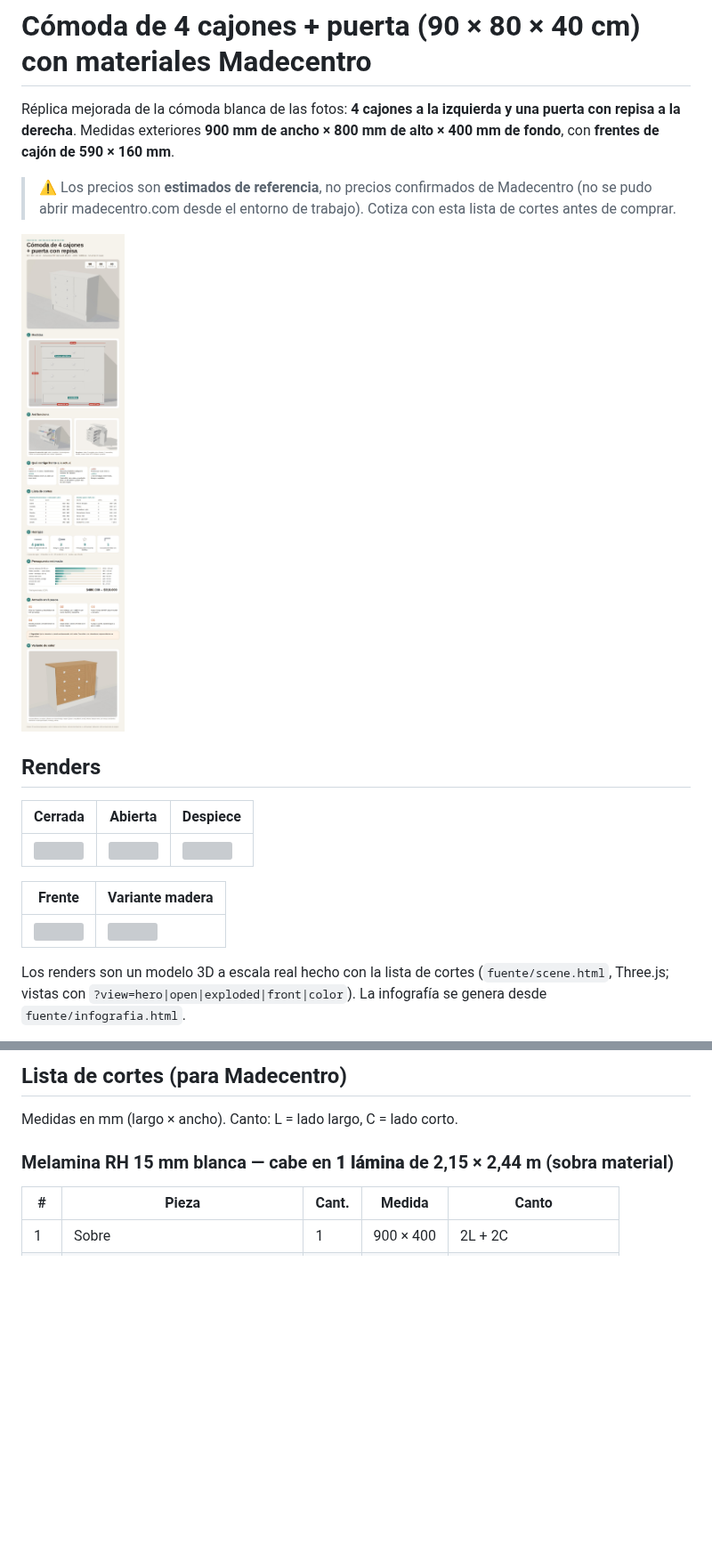
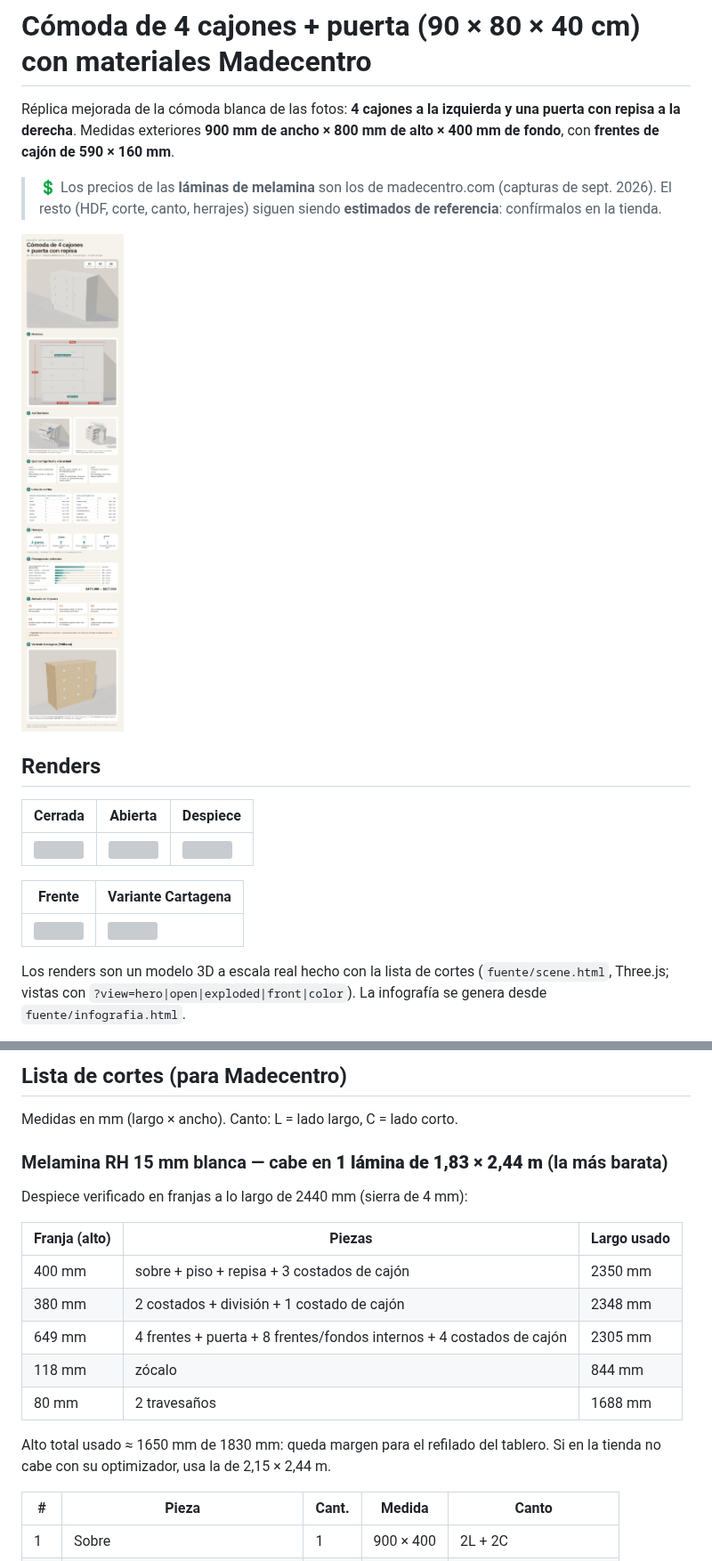
Before and after one commit to Emiro2023/web2026, a Markdown page: comoda-madecentro/README.md, 2 parts joined by grey strips. Shown at 89% size. GitHub-like rendering; pictures changed too: comoda-madecentro/infografia.jpg; blank space fills up the shorter version; grey boxes are pictures that could not be loaded.

```diff
--- a/comoda-madecentro/README.md
+++ b/comoda-madecentro/README.md
@@ -4,9 +4,9 @@ Réplica mejorada de la cómoda blanca de las fotos: **4 cajones a la izquierda
 una puerta con repisa a la derecha**. Medidas exteriores **900 mm de ancho ×
 800 mm de alto × 400 mm de fondo**, con **frentes de cajón de 590 × 160 mm**.
 
-> ⚠️ Los precios son **estimados de referencia**, no precios confirmados de
-> Madecentro (no se pudo abrir madecentro.com desde el entorno de trabajo).
-> Cotiza con esta lista de cortes antes de comprar.
+> 💲 Los precios de las **láminas de melamina** son los de madecentro.com
+> (capturas de sept. 2026). El resto (HDF, corte, canto, herrajes) siguen siendo
+> **estimados de referencia**: confírmalos en la tienda.
 
 ![Infografía](infografia.jpg)
 
@@ -16,5 +16,5 @@ una puerta con repisa a la derecha**. Medidas exteriores **900 mm de ancho ×
 |---|---|---|
 | ![](renders/1-cerrada.png) | ![](renders/2-abierta.png) | ![](renders/3-despiece.png) |
 
-| Frente | Variante madera |
+| Frente | Variante Cartagena |
 |---|---|
@@ -59,7 +59,20 @@ Columnas por dentro: cajones **569 mm** libres, puerta **256 mm** libres.
 
 Medidas en mm (largo × ancho). Canto: L = lado largo, C = lado corto.
 
-### Melamina RH 15 mm blanca — cabe en **1 lámina** de 2,15 × 2,44 m (sobra material)
+### Melamina RH 15 mm blanca — cabe en **1 lámina de 1,83 × 2,44 m** (la más barata)
+
+Despiece verificado en franjas a lo largo de 2440 mm (sierra de 4 mm):
+
+| Franja (alto) | Piezas | Largo usado |
+|---|---|---|
+| 400 mm | sobre + piso + repisa + 3 costados de cajón | 2350 mm |
+| 380 mm | 2 costados + división + 1 costado de cajón | 2348 mm |
+| 649 mm | 4 frentes + puerta + 8 frentes/fondos internos + 4 costados de cajón | 2305 mm |
+| 118 mm | zócalo | 844 mm |
+| 80 mm | 2 travesaños | 1688 mm |
+
+Alto total usado ≈ 1650 mm de 1830 mm: queda margen para el refilado del
+tablero. Si en la tienda no cabe con su optimizador, usa la de 2,15 × 2,44 m.
 
 | # | Pieza | Cant. | Medida | Canto |
 |---|---|---|---|---|
```
Also changed, not shown: other parts of comoda-madecentro/README.md (+36 -7 lines), 4 other files.
